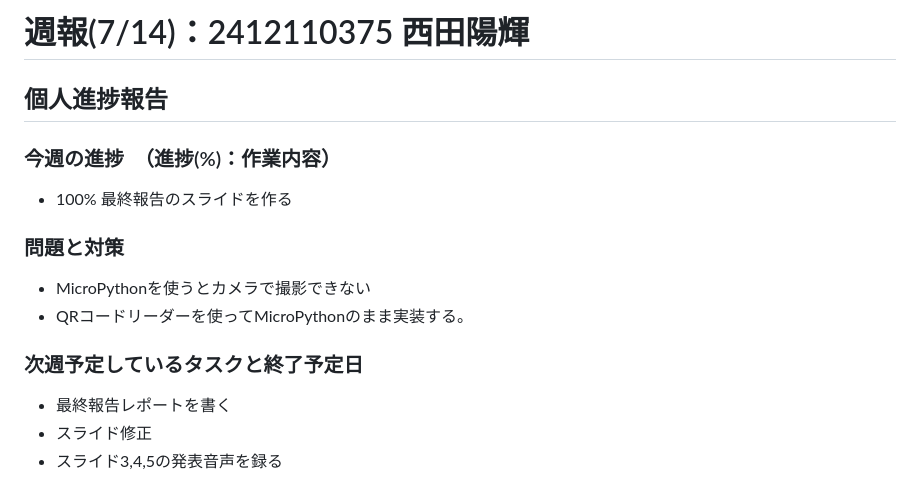
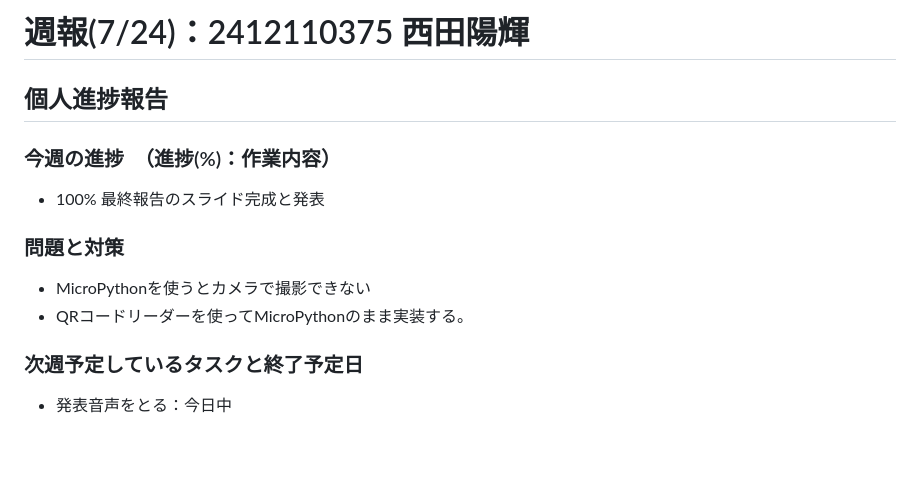
Before and after one commit to shironaganegi/rwc25-m5stack-project, a Markdown page: weekReports/status_Nishida.md, the part around the change. Drawn GitHub-style; blank space fills up the shorter version.

```diff
--- a/weekReports/status_Nishida.md
+++ b/weekReports/status_Nishida.md
@@ -1,9 +1,9 @@
-# 週報(7/14)：2412110375 西田陽輝
+# 週報(7/24)：2412110375 西田陽輝
 [](ここから下は全員が書く)
 ## 個人進捗報告
 ### 今週の進捗　（進捗(%)：作業内容）
 [](0%:未着手,50%:開始,100%:作業完了)
-- 100% 最終報告のスライドを作る
+- 100% 最終報告のスライド完成と発表
 
 ### 問題と対策
 [](問題：発生しているネガティブな事項。なければ「なし」とする)
@@ -13,6 +13,4 @@
 
 ### 次週予定しているタスクと終了予定日
 [](次週やることのほか、やるべきタスクを挙げる)
-- 最終報告レポートを書く
-- スライド修正
-- スライド3,4,5の発表音声を録る
+- 発表音声をとる：今日中
```
Also changed, not shown: docs/final_report_SIP1.md (+22 -13 lines), docs/gantt_chart.png (added), docs/shop.png (added).
